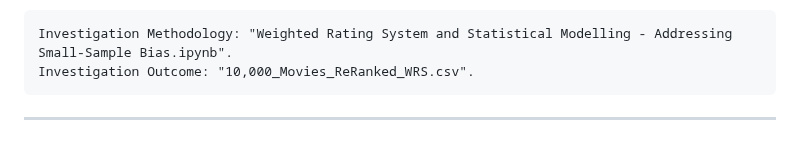
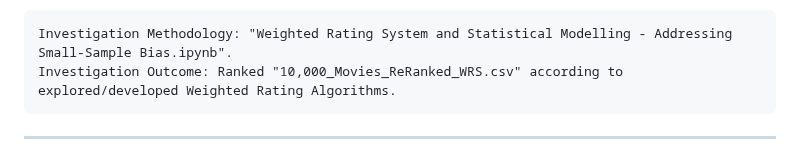
Before and after one commit to melvin-tai/Weighted-Rating-System, a Markdown page: README.md, the part around the change. GitHub-like rendering.

```diff
--- a/README.md
+++ b/README.md
@@ -17,7 +17,7 @@ Therefore, the goal of this investigation is to develop a statistical algorithm
 This project evaluates advanced weighted rating algorithms (i.e. Bayesian Average, Wilson Score Intervals, Bradley–Terry–Luce Model, and Dirichlet–Multinomial Model) to correct small-sample bias in average-based rating systems.
 
     Investigation Methodology: "Weighted Rating System and Statistical Modelling - Addressing Small-Sample Bias.ipynb".
-    Investigation Outcome: "10,000_Movies_ReRanked_WRS.csv".
+    Investigation Outcome: Ranked "10,000_Movies_ReRanked_WRS.csv" according to explored/developed Weighted Rating Algorithms.
 
 ---
 
```
